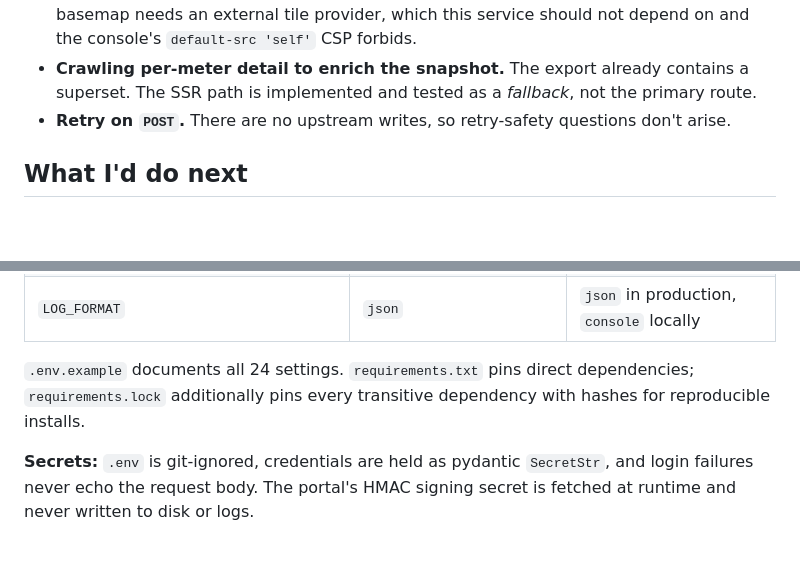
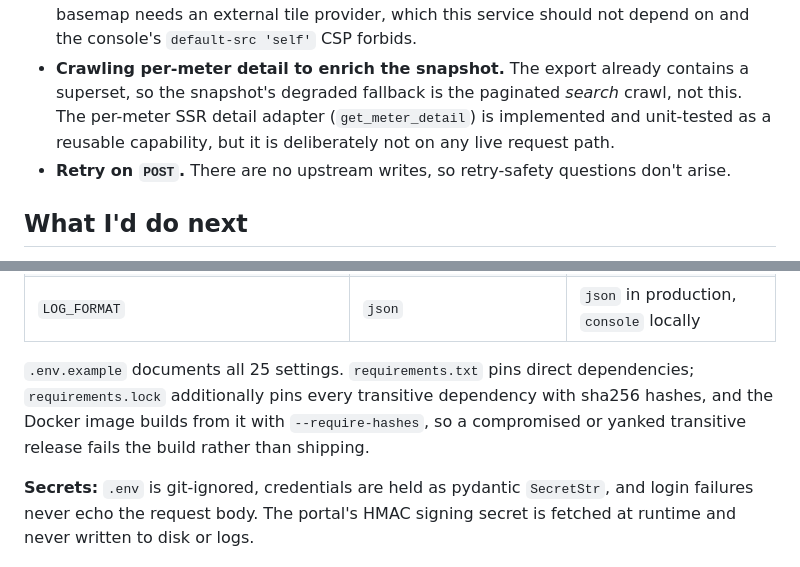
Before and after one commit to LEKKALAGANESH/urja-meter-ops-api, a Markdown page: README.md, 2 parts joined by grey strips. Drawn GitHub-style; blank space fills up the shorter version.

```diff
--- a/README.md
+++ b/README.md
@@ -337,7 +337,9 @@ store downgrading a complete snapshot to a degraded one during an upstream failu
   real basemap needs an external tile provider, which this service should not depend on
   and the console's `default-src 'self'` CSP forbids.
 * **Crawling per-meter detail to enrich the snapshot.** The export already contains a
-  superset. The SSR path is implemented and tested as a *fallback*, not the primary route.
+  superset, so the snapshot's degraded fallback is the paginated *search* crawl, not this.
+  The per-meter SSR detail adapter (`get_meter_detail`) is implemented and unit-tested as a
+  reusable capability, but it is deliberately not on any live request path.
 * **Retry on `POST`.** There are no upstream writes, so retry-safety questions don't arise.
 
 ## What I'd do next
@@ -389,9 +391,10 @@ on every request.
 | `PORTAL_MAX_RETRIES` | `3` | Retries for timeouts and 5xx |
 | `LOG_FORMAT` | `json` | `json` in production, `console` locally |
 
-`.env.example` documents all 24 settings. `requirements.txt` pins direct dependencies;
-`requirements.lock` additionally pins every transitive dependency with hashes for
-reproducible installs.
+`.env.example` documents all 25 settings. `requirements.txt` pins direct dependencies;
+`requirements.lock` additionally pins every transitive dependency with sha256 hashes, and the
+Docker image builds from it with `--require-hashes`, so a compromised or yanked transitive
+release fails the build rather than shipping.
 
 **Secrets:** `.env` is git-ignored, credentials are held as pydantic `SecretStr`, and login
 failures never echo the request body. The portal's HMAC signing secret is fetched at runtime
```
Also changed, not shown: REFLECTION.md (+4 -3 lines), docs/RUNBOOK.md (+1 -1 lines).
